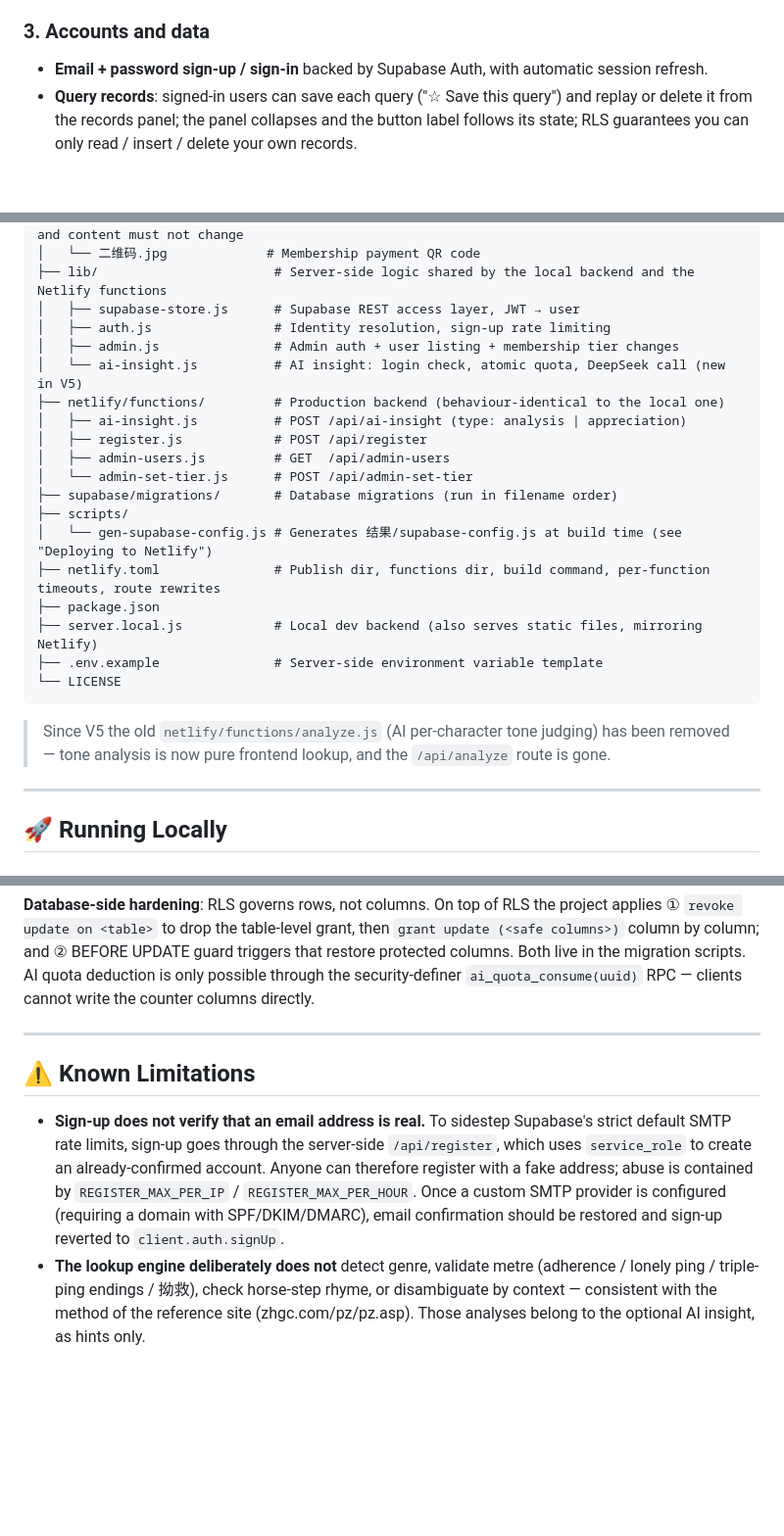
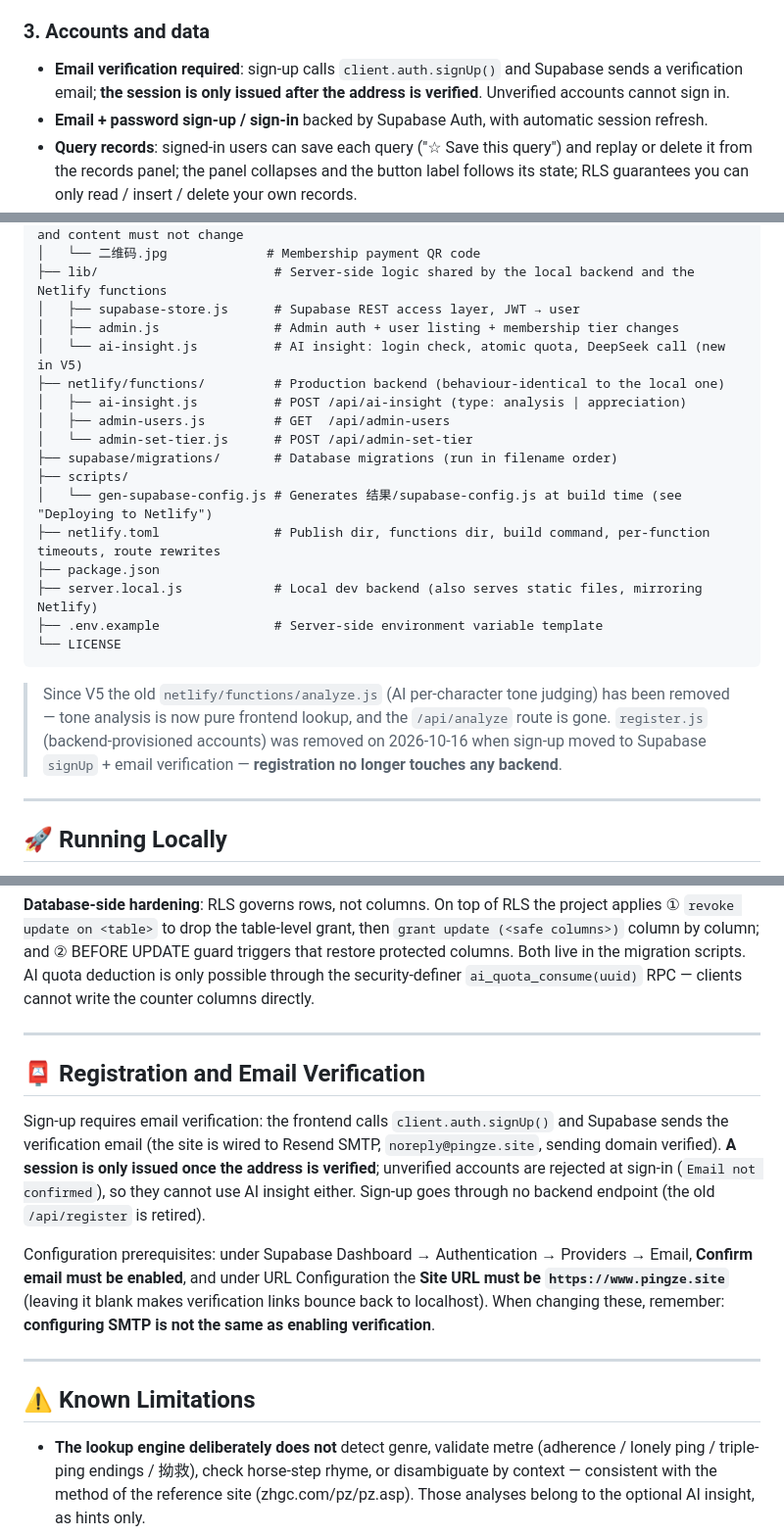
Before and after one commit to Haorui-Jiang/pingze, a Markdown page: README.en.md, 3 parts joined by grey strips. Shown at 98% size. Rendered like a GitHub page; blank space fills up the shorter version.

Commit message:
docs(en): sync registration / email-verification changes
Mirrors the Chinese README update:

- Accounts: state that sign-up requires email verification (signUp +
  Supabase verification email, session only after verification)
- Membership: drop the obsolete per-IP / per-hour sign-up rate-limit bullet
  (the backend sign-up endpoint was retired on 2026-10-16)
- Project structure: remove lib/auth.js and netlify/functions/register.js;
  note that registration no longer touches any backend
- Env var table: drop REGISTER_MAX_PER_IP / REGISTER_MAX_PER_HOUR (now
  removed from Netlify as well)
- New section 'Registration and Email Verification' replaces the
  'sign-up does not verify that an email address is real' limitation

````diff
--- a/README.en.md
+++ b/README.en.md
@@ -56,6 +56,8 @@
 
 ### 3. Accounts and data
 
+- **Email verification required**: sign-up calls `client.auth.signUp()` and Supabase sends a verification
+  email; **the session is only issued after the address is verified**. Unverified accounts cannot sign in.
 - **Email + password sign-up / sign-in** backed by Supabase Auth, with automatic session refresh.
 - **Query records**: signed-in users can save each query ("☆ Save this query") and replay or delete it from
   the records panel; the panel collapses and the button label follows its state; RLS guarantees you can only
@@ -131,12 +131,10 @@ pingze/
 │   └── 二维码.jpg             # Membership payment QR code
 ├── lib/                       # Server-side logic shared by the local backend and the Netlify functions
 │   ├── supabase-store.js      # Supabase REST access layer, JWT → user
-│   ├── auth.js                # Identity resolution, sign-up rate limiting
 │   ├── admin.js               # Admin auth + user listing + membership tier changes
 │   └── ai-insight.js          # AI insight: login check, atomic quota, DeepSeek call (new in V5)
 ├── netlify/functions/         # Production backend (behaviour-identical to the local one)
 │   ├── ai-insight.js          # POST /api/ai-insight (type: analysis | appreciation)
-│   ├── register.js            # POST /api/register
 │   ├── admin-users.js         # GET  /api/admin-users
 │   └── admin-set-tier.js      # POST /api/admin-set-tier
 ├── supabase/migrations/       # Database migrations (run in filename order)
@@ -150,7 +148,9 @@ pingze/
 ```
 
 > Since V5 the old `netlify/functions/analyze.js` (AI per-character tone judging) has been removed —
-> tone analysis is now pure frontend lookup, and the `/api/analyze` route is gone.
+> tone analysis is now pure frontend lookup, and the `/api/analyze` route is gone. `register.js`
+> (backend-provisioned accounts) was removed on 2026-10-16 when sign-up moved to Supabase `signUp` +
+> email verification — **registration no longer touches any backend**.
 
 ---
 
@@ -405,14 +404,23 @@ cannot write the counter columns directly.
 
 ---
 
+## 📮 Registration and Email Verification
+
+Sign-up requires email verification: the frontend calls `client.auth.signUp()` and Supabase sends the
+verification email (the site is wired to Resend SMTP, `noreply@pingze.site`, sending domain verified).
+**A session is only issued once the address is verified**; unverified accounts are rejected at sign-in
+(`Email not confirmed`), so they cannot use AI insight either. Sign-up goes through no backend endpoint
+(the old `/api/register` is retired).
+
+Configuration prerequisites: under Supabase Dashboard → Authentication → Providers → Email, **Confirm email
+must be enabled**, and under URL Configuration the **Site URL must be `https://www.pingze.site`** (leaving it
+blank makes verification links bounce back to localhost). When changing these, remember: **configuring SMTP is
+not the same as enabling verification**.
+
+---
+
 ## ⚠️ Known Limitations
 
-- **Sign-up does not verify that an email address is real.** To sidestep Supabase's strict default SMTP
-  rate limits, sign-up goes through the server-side `/api/register`, which uses `service_role` to create an
-  already-confirmed account. Anyone can therefore register with a fake address; abuse is contained by
-  `REGISTER_MAX_PER_IP` / `REGISTER_MAX_PER_HOUR`. Once a custom SMTP provider is configured
-  (requiring a domain with SPF/DKIM/DMARC), email confirmation should be restored and sign-up reverted to
-  `client.auth.signUp`.
 - **The lookup engine deliberately does not** detect genre, validate metre (adherence / lonely ping /
   triple-ping endings / 拗救), check horse-step rhyme, or disambiguate by context — consistent with the method of the reference site
   (zhgc.com/pz/pz.asp). Those analyses belong to the optional AI insight, as hints only.
````
Also changed, not shown: other parts of README.en.md (+0 -3 lines).
